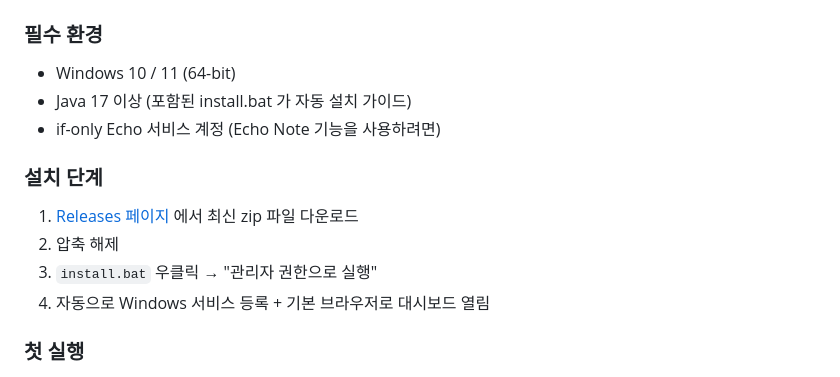
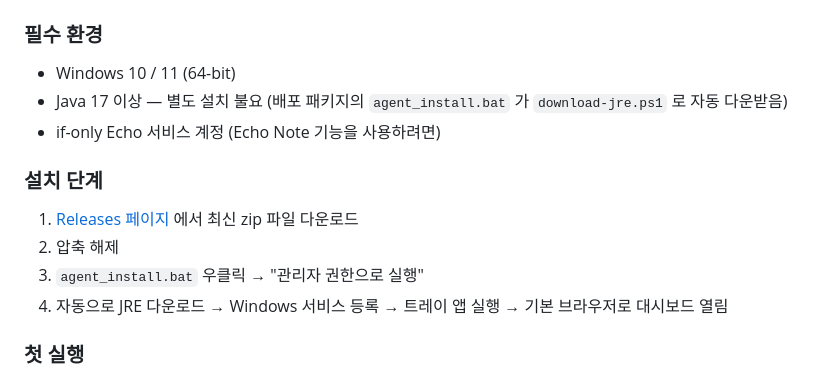
Before and after one commit to kiunsea/ifonly.muse, a Markdown page: README.md, the part around the change. Drawn GitHub-style.

Commit message:
docs: correct installer name in README (install.bat → agent_install.bat)
The README install steps referenced "install.bat" but the packaged
installer is actually "agent_install.bat" (in
packaging/distribution/, copied into release zips by deploy.bat).

Also clarify what step 3 actually does: agent_install.bat fetches a
JRE via download-jre.ps1, registers a Windows service, launches the
tray app, and opens the dashboard — the previous wording lumped these
into "Windows 서비스 등록 + 브라우저 열림" only.

Co-Authored-By: Claude Opus 4.7 (1M context) <noreply@anthropic.com>

```diff
--- a/README.md
+++ b/README.md
@@ -35,15 +35,15 @@
 ### 필수 환경
 
 - Windows 10 / 11 (64-bit)
-- Java 17 이상 (포함된 install.bat 가 자동 설치 가이드)
+- Java 17 이상 — 별도 설치 불요 (배포 패키지의 `agent_install.bat` 가 `download-jre.ps1` 로 자동 다운받음)
 - if-only Echo 서비스 계정 (Echo Note 기능을 사용하려면)
 
 ### 설치 단계
 
 1. [Releases 페이지](https://github.com/kiunsea/ifonly.muse/releases/latest) 에서 최신 zip 파일 다운로드
 2. 압축 해제
-3. `install.bat` 우클릭 → "관리자 권한으로 실행"
-4. 자동으로 Windows 서비스 등록 + 기본 브라우저로 대시보드 열림
+3. `agent_install.bat` 우클릭 → "관리자 권한으로 실행"
+4. 자동으로 JRE 다운로드 → Windows 서비스 등록 → 트레이 앱 실행 → 기본 브라우저로 대시보드 열림
 
 ### 첫 실행
 
```
